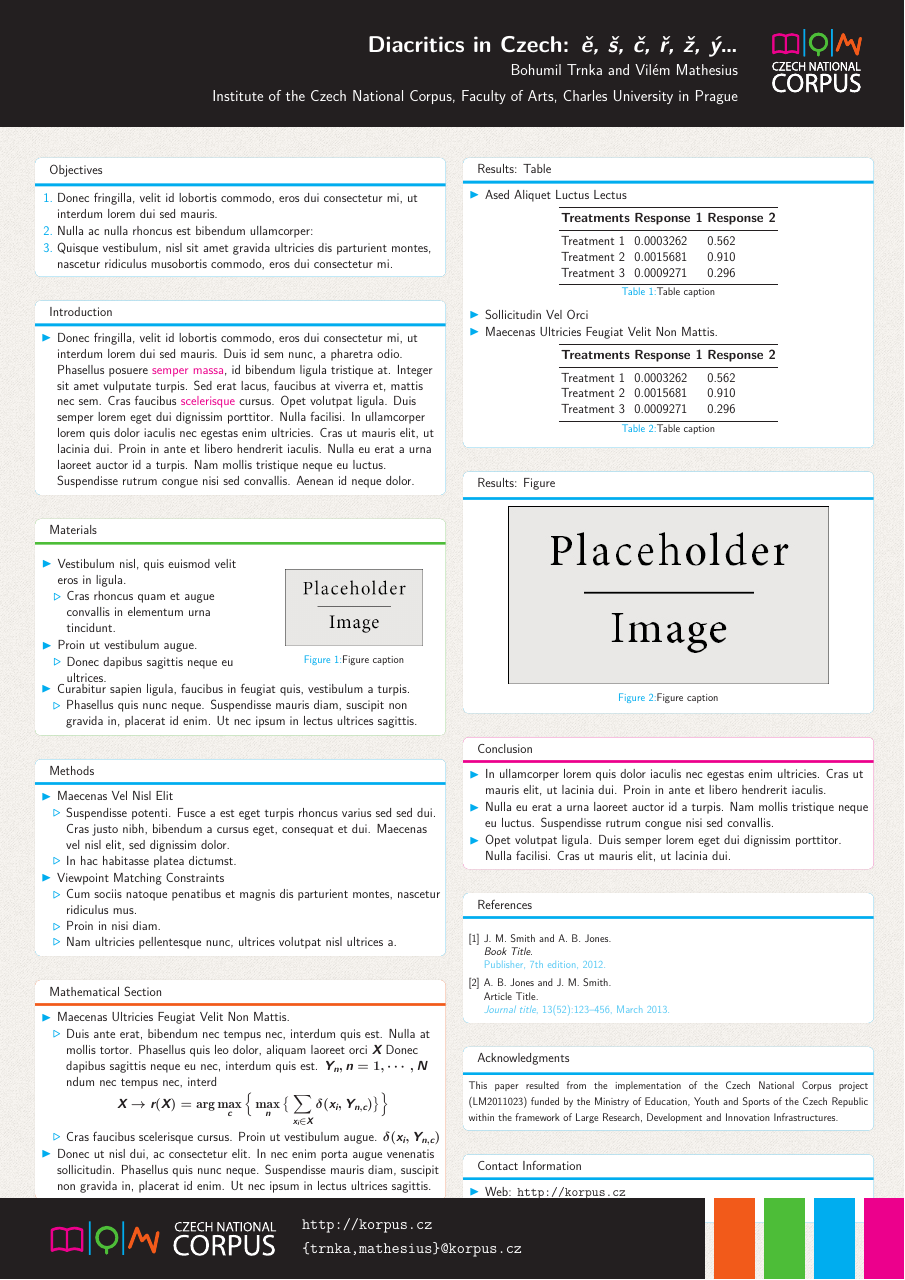
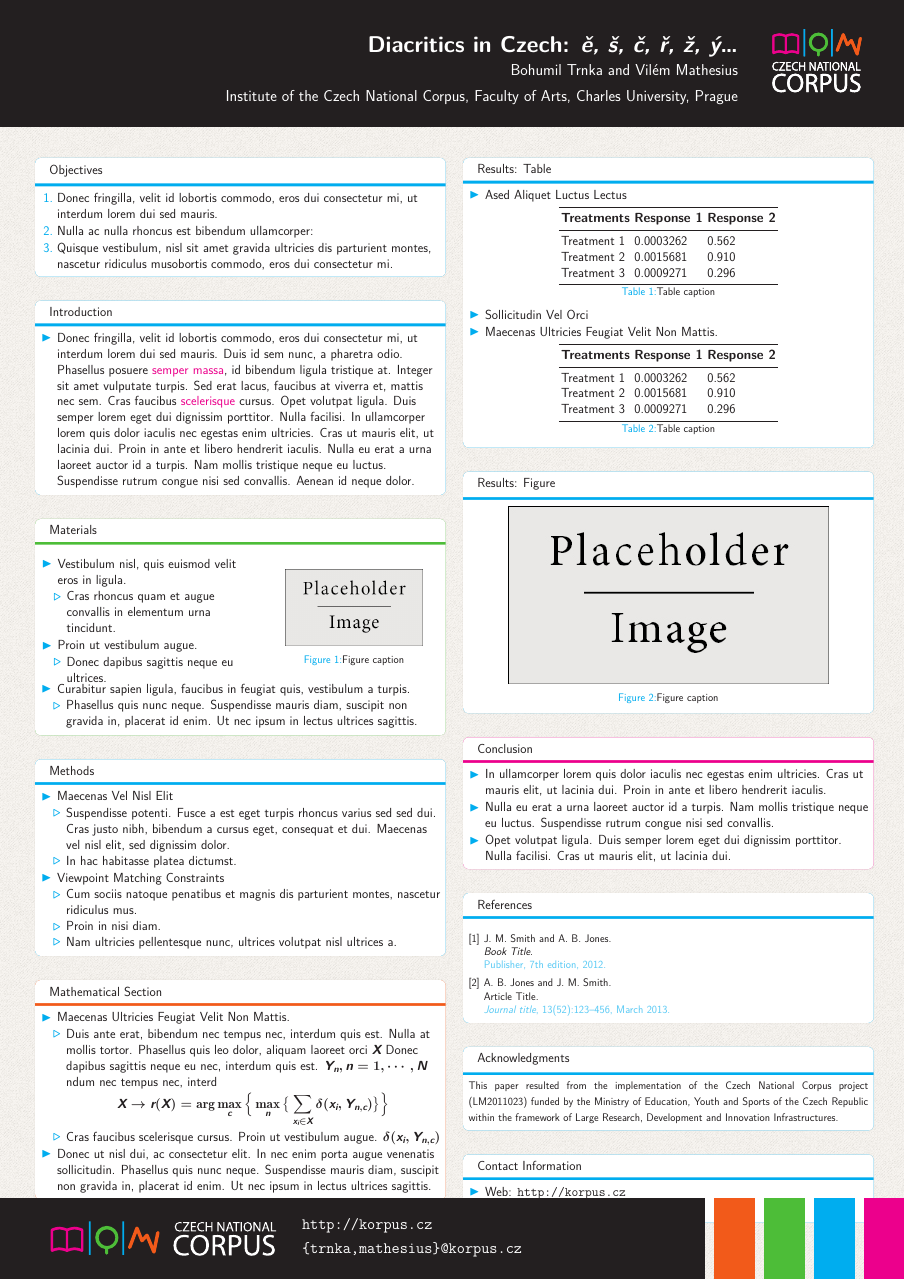
Before and after one commit to dlukes/texmf, a LaTeX poster (tex/latex/local/CNK_beamer_poster/demo.tex): the whole page. Compiled offline with XeLaTeX.

Commit message:
Reflect change in official university name

```diff
--- a/tex/latex/local/CNK_beamer_poster/demo.tex
+++ b/tex/latex/local/CNK_beamer_poster/demo.tex
@@ -59,7 +59,7 @@
 \author{Bohumil Trnka and Vilém Mathesius} % Author(s)
 
 \institute{Institute of the Czech National Corpus, Faculty of Arts, Charles
-  University in Prague} % Institution(s)
+  University, Prague} % Institution(s)
 
 %----------------------------------------------------------------------------------------
 %	FOOTER TEXT
```
